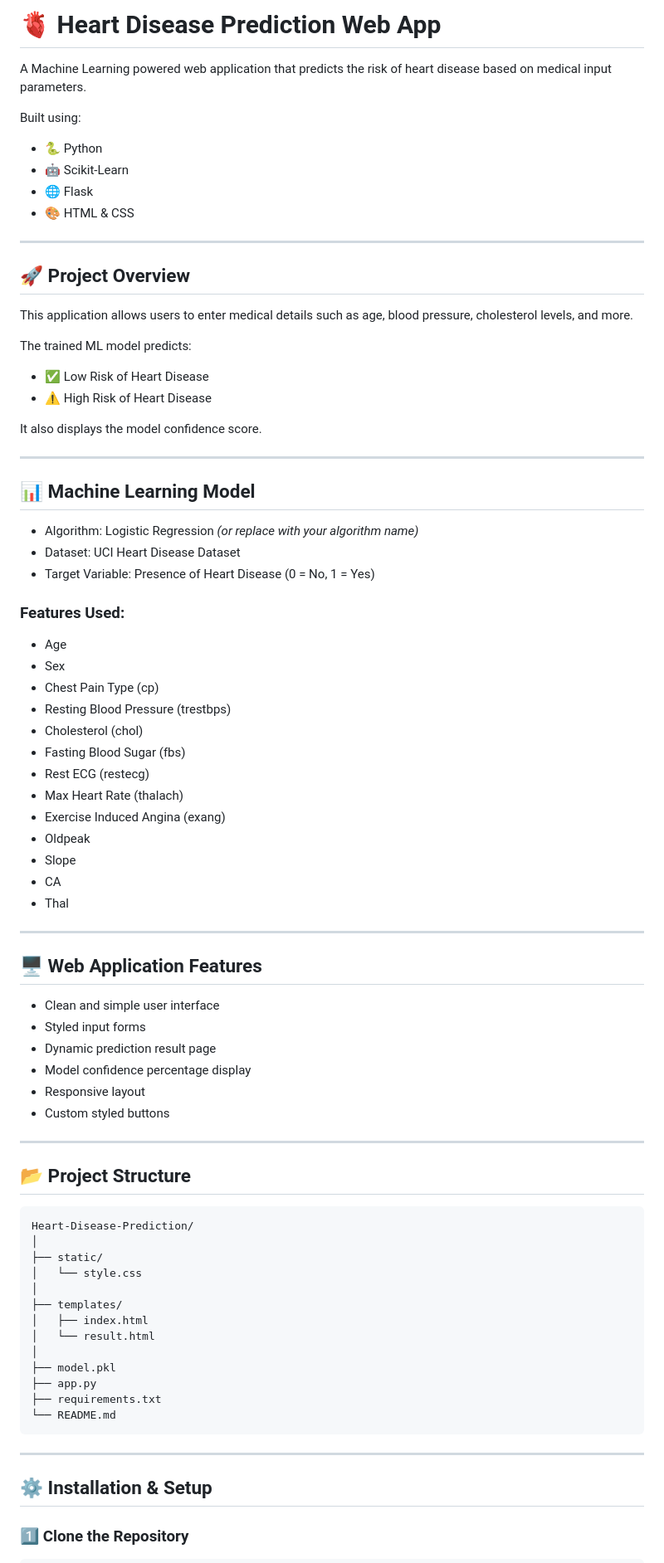
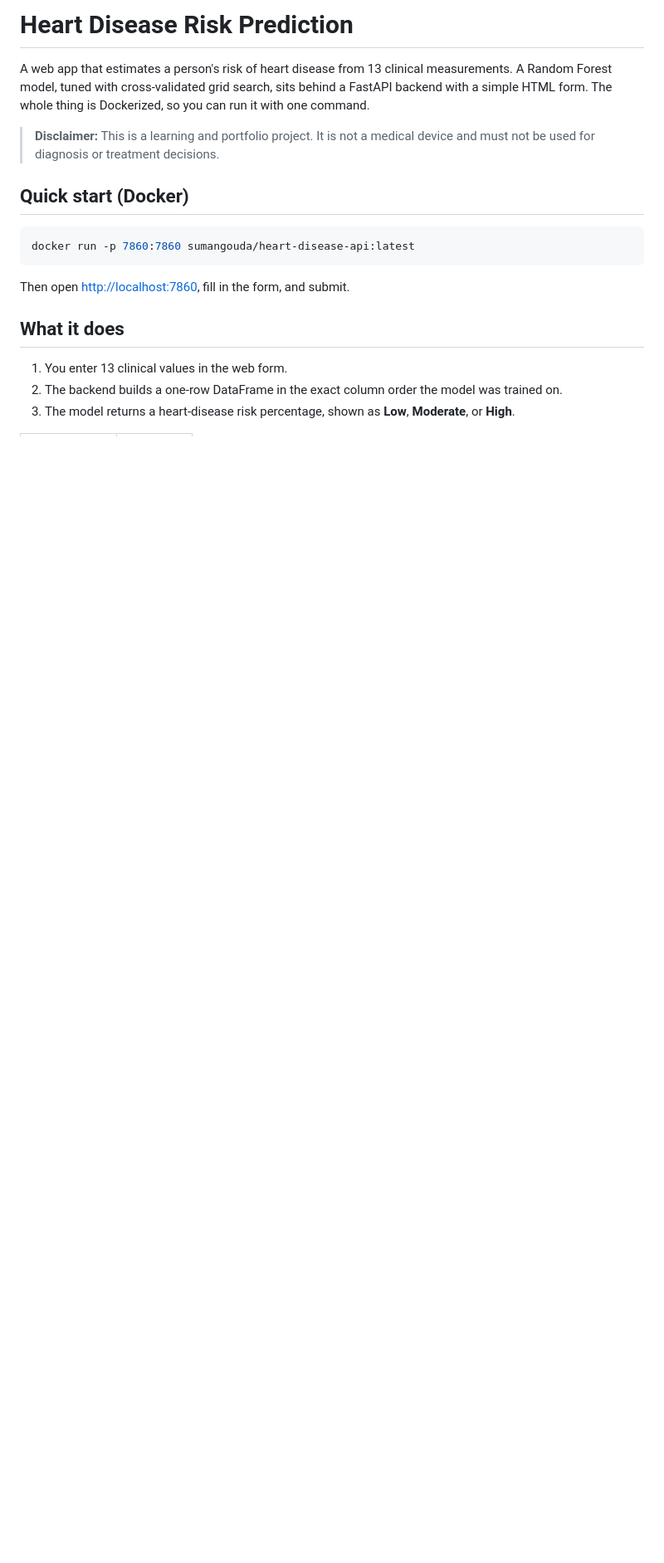
Before and after one commit to SumanGouda/Heart-Disease-Prediction, a Markdown page: README.md, the part around one of its changes. Shown at 83% size. Rendered like a GitHub page; blank space fills up the shorter version.

````diff
--- a/README.md
+++ b/README.md
@@ -1,82 +1,20 @@
-# 🫀 Heart Disease Prediction Web App
+# Heart Disease Risk Prediction
 
-A Machine Learning powered web application that predicts the risk of heart disease based on medical input parameters.
+A web app that estimates a person's risk of heart disease from 13 clinical measurements. A Random Forest model, tuned with cross-validated grid search, sits behind a FastAPI backend with a simple HTML form. The whole thing is Dockerized, so you can run it with one command.
 
-Built using:
-- 🐍 Python
-- 🤖 Scikit-Learn
-- 🌐 Flask
-- 🎨 HTML & CSS
+> **Disclaimer:** This is a learning and portfolio project. It is not a medical device and must not be used for diagnosis or treatment decisions.
 
----
+## Quick start (Docker)
 
-## 🚀 Project Overview
-
-This application allows users to enter medical details such as age, blood pressure, cholesterol levels, and more.
-
-The trained ML model predicts:
-- ✅ Low Risk of Heart Disease
-- ⚠️ High Risk of Heart Disease
-
-It also displays the model confidence score.
-
----
-
-## 📊 Machine Learning Model
-
-- Algorithm: Logistic Regression *(or replace with your algorithm name)*
-- Dataset: UCI Heart Disease Dataset
-- Target Variable: Presence of Heart Disease (0 = No, 1 = Yes)
-
-### Features Used:
-- Age
-- Sex
-- Chest Pain Type (cp)
-- Resting Blood Pressure (trestbps)
-- Cholesterol (chol)
-- Fasting Blood Sugar (fbs)
-- Rest ECG (restecg)
-- Max Heart Rate (thalach)
-- Exercise Induced Angina (exang)
-- Oldpeak
-- Slope
-- CA
-- Thal
-
----
-
-## 🖥️ Web Application Features
-
-- Clean and simple user interface
-- Styled input forms
-- Dynamic prediction result page
-- Model confidence percentage display
-- Responsive layout
-- Custom styled buttons
-
----
-
-## 📂 Project Structure
-
-```
-Heart-Disease-Prediction/
-│
-├── static/
-│   └── style.css
-│
-├── templates/
-│   ├── index.html
-│   └── result.html
-│
-├── model.pkl
-├── app.py
-├── requirements.txt
-└── README.md
+```bash
+docker run -p 7860:7860 sumangouda/heart-disease-api:latest
 ```
 
----
+Then open [http://localhost:7860](http://localhost:7860), fill in the form, and submit.
 
-## ⚙️ Installation & Setup
+## What it does
 
-### 1️⃣ Clone the Repository
+1. You enter 13 clinical values in the web form.
+2. The backend builds a one-row DataFrame in the exact column order the model was trained on.
+3. The model returns a heart-disease risk percentage, shown as **Low**, **Moderate**, or **High**.
 
````
Also changed, not shown: other parts of README.md (+56 -88 lines).
